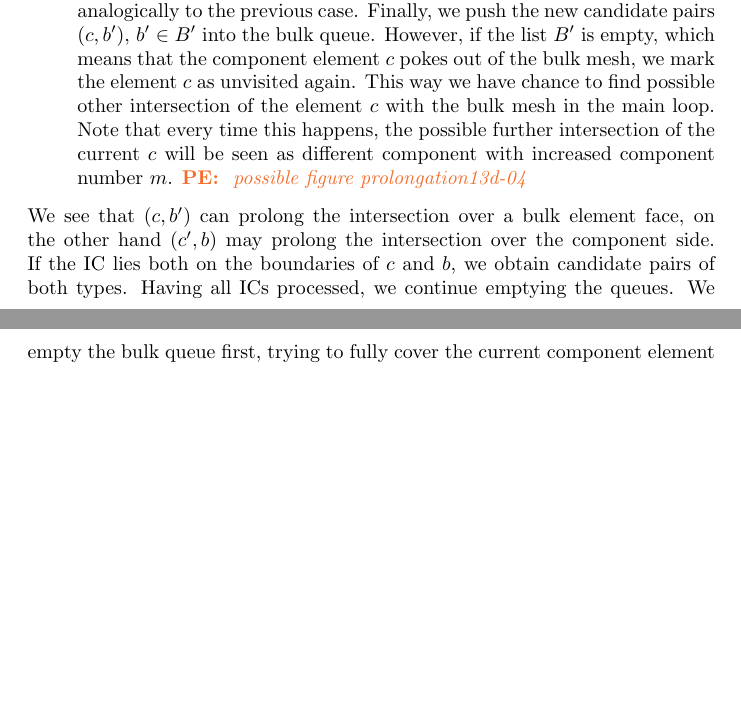
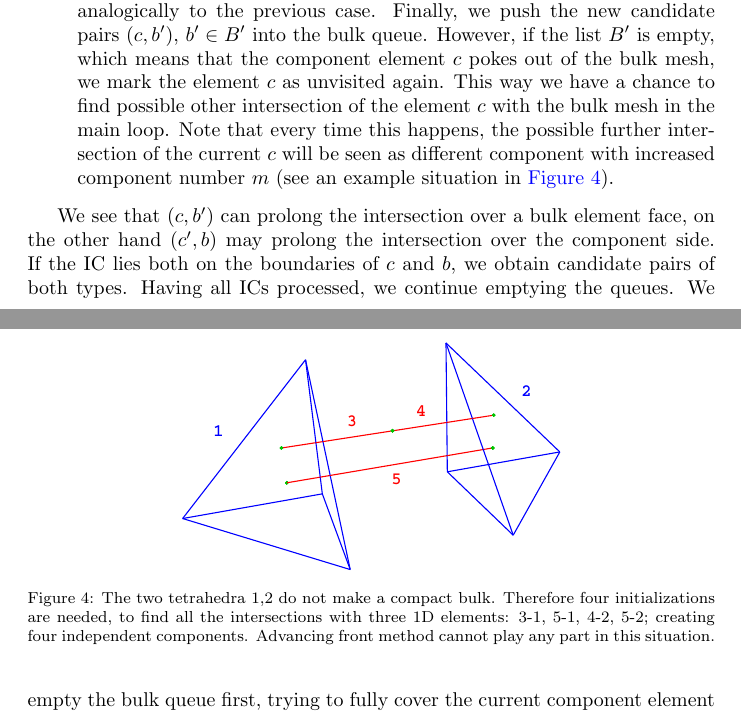
Before and after one commit to jbrezmorf/16_paper_intersections, a LaTeX paper (paper_intersections.tex): two parts of pages 12 and 13 of 19 before the commit and two parts of pages 12 and 13 of 20 after it, joined at a grey line, cut so that both start at the same text, the shorter picture padded with empty space. Compiled offline with pdfLaTeX.

Commit message:
Add figure with components.

```diff
--- a/paper_intersections.tex
+++ b/paper_intersections.tex
@@ -795,12 +795,20 @@ For every IC one or both of the following cases may happen:
             analogically to the previous case.
             Finally, we push the new candidate pairs $(c, b')$, $b'\in B'$ into the bulk queue.
             However, if the list $B'$ is empty, which means that the component element $c$ pokes out of the bulk mesh,
-            we mark the element $c$ as unvisited again. This way we have chance to find possible other intersection of the element
+            we mark the element $c$ as unvisited again. This way we have a chance to find possible other intersection of the element
             $c$ with the bulk mesh in the main loop. Note that every time this happens, the possible further intersection
-            of the current $c$ will be seen as different component with increased component number $m$.
-            \notePE{possible figure prolongation13d-04}
+            of the current $c$ will be seen as different component with increased component number $m$
+            (see an example situation in \fig{fig:components}).
+\end{enumerate}
 
-\end{enumerate}
+\begin{figure}[!htb]
+    \centering
+    \includegraphics[width=0.55\textwidth]{\figpath components.pdf}
+    \caption{The two tetrahedra 1,2 do not make a compact bulk. Therefore four initializations are needed,
+    to find all the intersections with three 1D elements: 3-1, 5-1, 4-2, 5-2; creating four independent components. Advancing front method cannot play any part in this situation.}
+    \label{fig:components}
+\end{figure}
+
 We see that $(c, b')$ can prolong the intersection over a bulk element face, on the other hand $(c', b)$
 may prolong the intersection over the component side. If the IC lies both on the boundaries of $c$ and $b$,
 we obtain candidate pairs of both types. Having all ICs processed, we continue emptying the queues. We empty the bulk queue first,
```
Also changed, not shown: figures/components.pdf (added).
